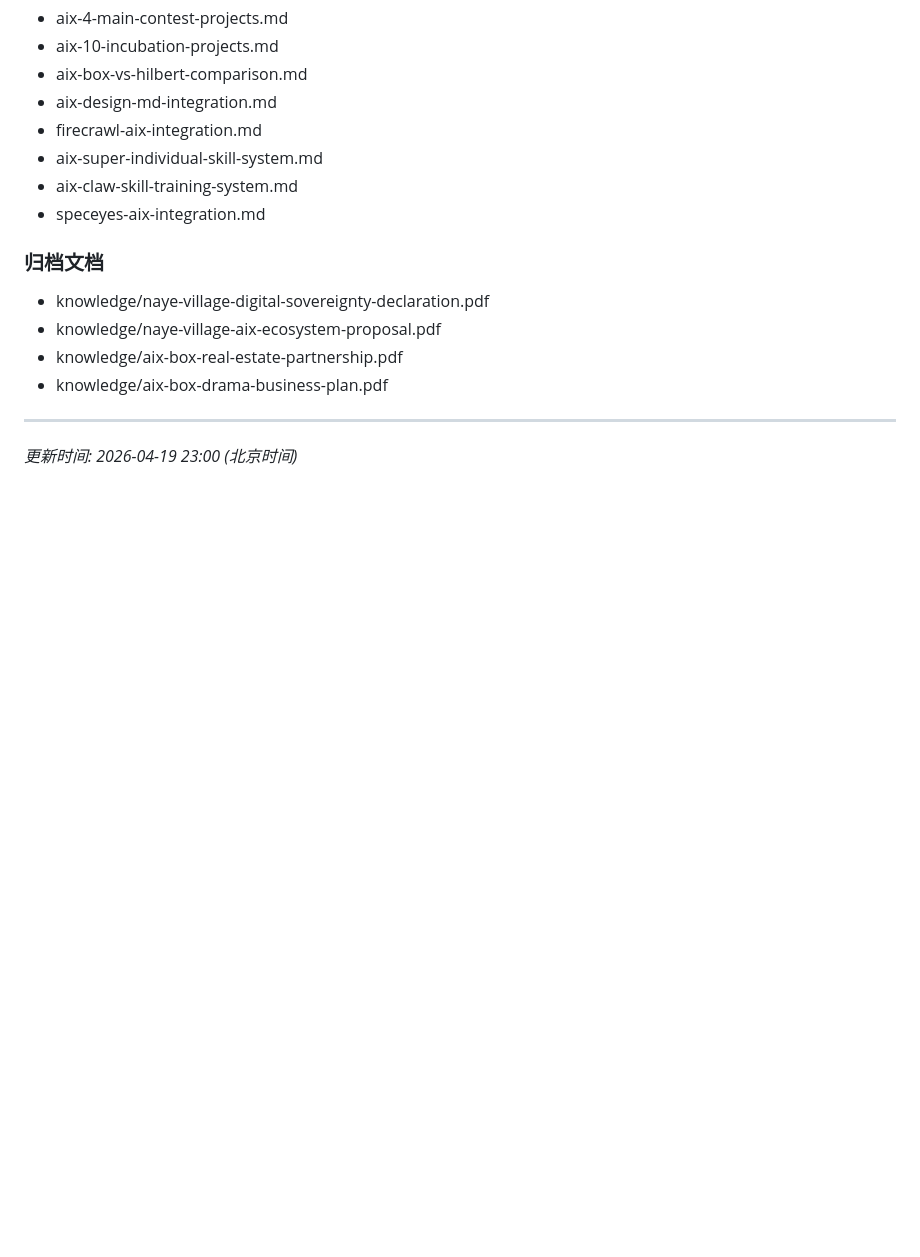
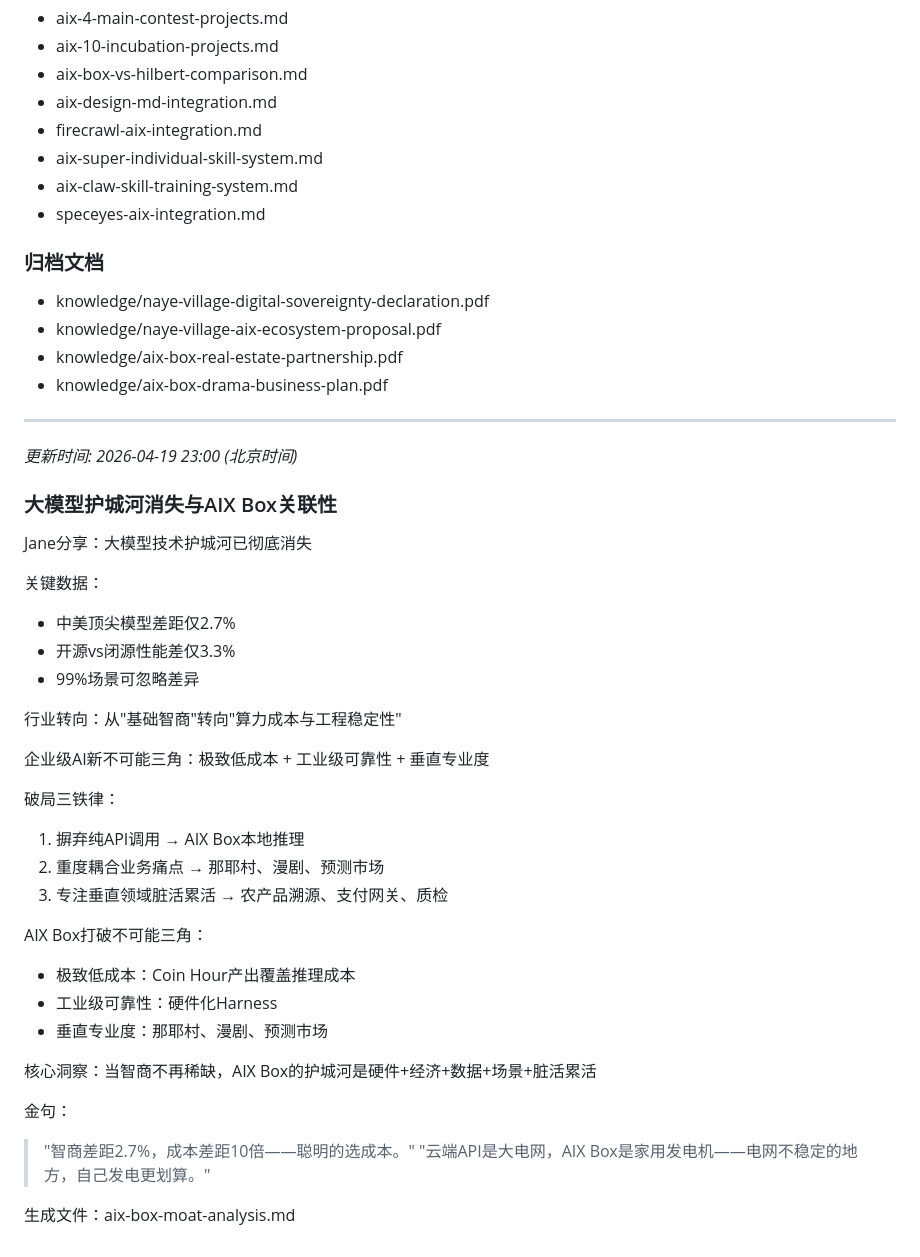
Before and after one commit to tomxyl1981/aixclaw, a Markdown page: memory/2026-04-19.md, the part around the change. Drawn GitHub-style; blank space fills up the shorter version.

Commit message:
feat: AIX Box护城河分析 - 当智商不再稀缺

```diff
--- a/memory/2026-04-19.md
+++ b/memory/2026-04-19.md
@@ -411,3 +411,33 @@ Jane分享：SpecEyes - 代理级别投机加速框架（厦门大学、罗切
 ---
 
 *更新时间: 2026-04-19 23:00 (北京时间)*
+
+### 大模型护城河消失与AIX Box关联性
+Jane分享：大模型技术护城河已彻底消失
+
+关键数据：
+- 中美顶尖模型差距仅2.7%
+- 开源vs闭源性能差仅3.3%
+- 99%场景可忽略差异
+
+行业转向：从"基础智商"转向"算力成本与工程稳定性"
+
+企业级AI新不可能三角：极致低成本 + 工业级可靠性 + 垂直专业度
+
+破局三铁律：
+1. 摒弃纯API调用 → AIX Box本地推理
+2. 重度耦合业务痛点 → 那耶村、漫剧、预测市场
+3. 专注垂直领域脏活累活 → 农产品溯源、支付网关、质检
+
+AIX Box打破不可能三角：
+- 极致低成本：Coin Hour产出覆盖推理成本
+- 工业级可靠性：硬件化Harness
+- 垂直专业度：那耶村、漫剧、预测市场
+
+核心洞察：当智商不再稀缺，AIX Box的护城河是硬件+经济+数据+场景+脏活累活
+
+金句：
+> "智商差距2.7%，成本差距10倍——聪明的选成本。"
+> "云端API是大电网，AIX Box是家用发电机——电网不稳定的地方，自己发电更划算。"
+
+生成文件：aix-box-moat-analysis.md
```
Also changed, not shown: aix-box-moat-analysis.md (added, +254 -0 lines).
